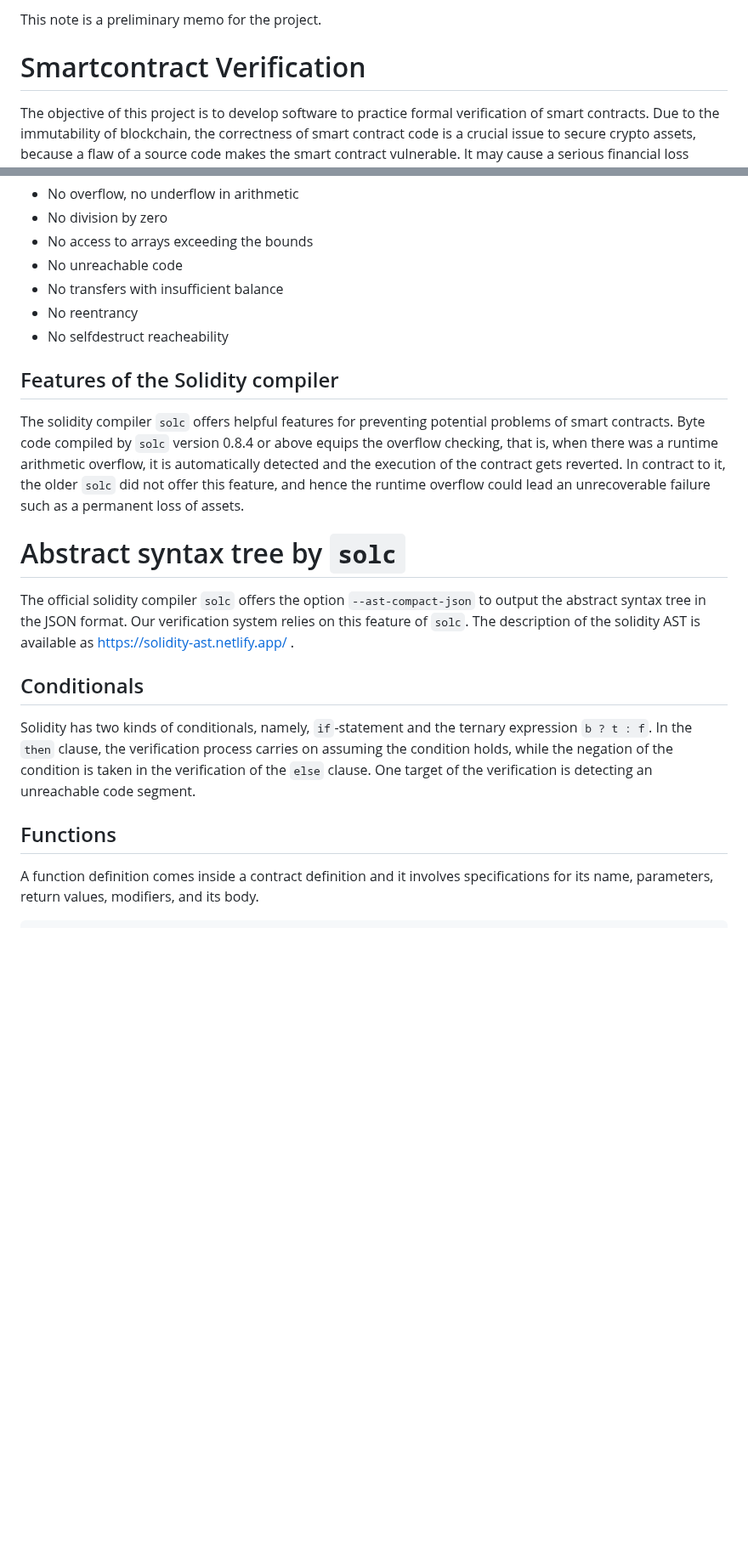
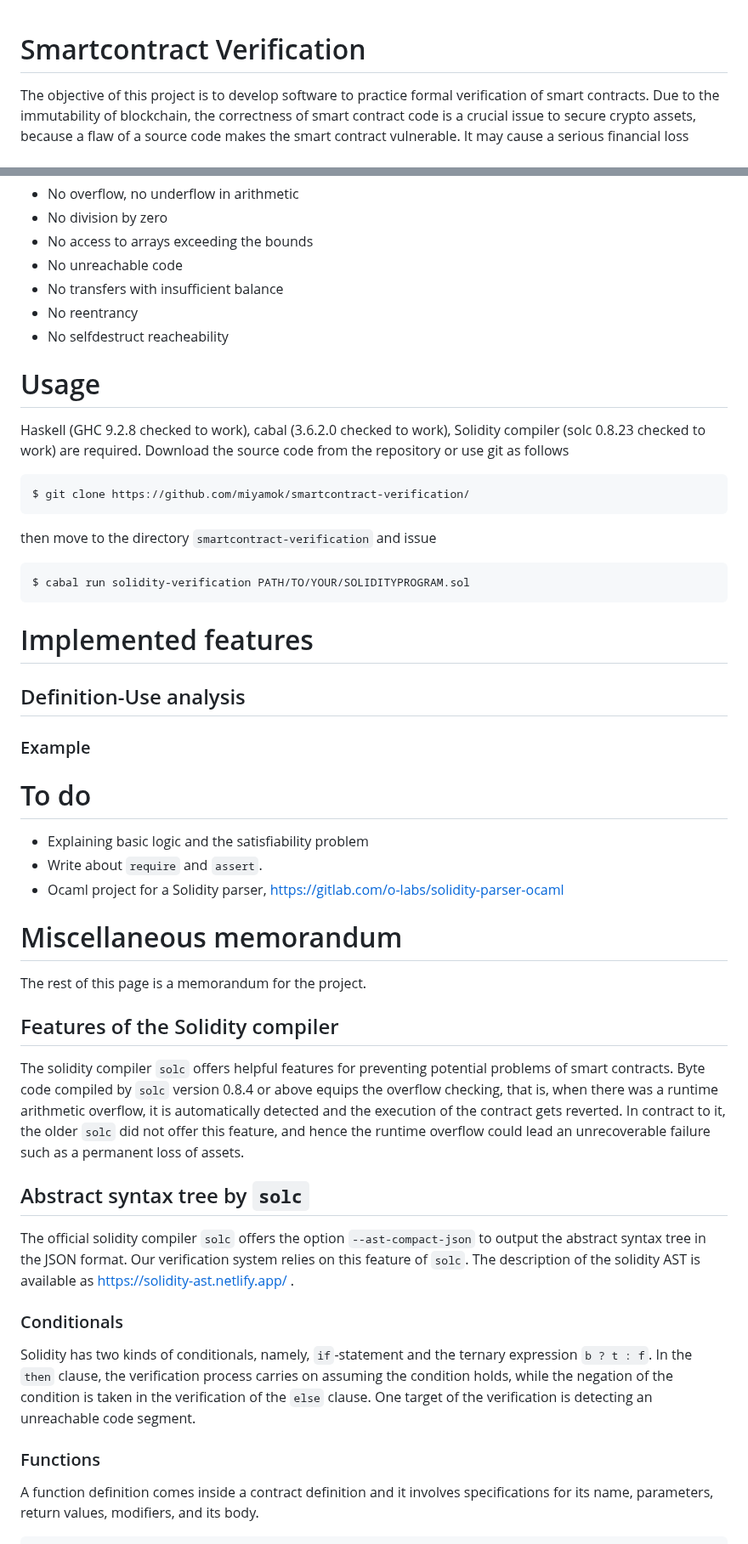
Before and after one commit to miyamok/smartcontract-verification, a Markdown page: README.md, 2 parts joined by grey strips. Shown at 85% size. GitHub-like rendering; blank space fills up the shorter version.

````diff
--- a/README.md
+++ b/README.md
@@ -1,5 +1,3 @@
-This note is a preliminary memo for the project.
-
 # Smartcontract Verification
 The objective of this project is to develop software to practice formal verification of smart contracts.
 Due to the immutability of blockchain, the correctness of smart contract code is a crucial issue to secure crypto assets, because a flaw of a source code makes the smart contract vulnerable.
@@ -16,21 +14,48 @@ The final goal, the correctness of smartcontract, consists of pieces of correctn
 + No selfdestruct reacheability
 <!-- + guaranteeing <code>assert</code> and <code>require</code> -->
 
+# Usage
+Haskell (GHC 9.2.8 checked to work), cabal (3.6.2.0 checked to work), Solidity compiler (solc 0.8.23 checked to work) are required.
+Download the source code from the repository or use git as follows
+```
+$ git clone https://github.com/miyamok/smartcontract-verification/
+```
+then move to the directory <code>smartcontract-verification</code> and issue
+```
+$ cabal run solidity-verification PATH/TO/YOUR/SOLIDITYPROGRAM.sol
+```
+
+# Implemented features
+
+## Definition-Use analysis
+
+### Example
+
+
+# To do
+- Explaining basic logic and the satisfiability problem
+- Write about <code>require</code> and <code>assert</code>.
+- Ocaml project for a Solidity parser, https://gitlab.com/o-labs/solidity-parser-ocaml
+
+# Miscellaneous memorandum
+
+The rest of this page is a memorandum for the project.
+
 ## Features of the Solidity compiler
 The solidity compiler <code>solc</code> offers helpful features for preventing potential problems of smart contracts.
 Byte code compiled by <code>solc</code> version 0.8.4 or above equips the overflow checking, that is, when there was a runtime arithmetic overflow, it is automatically detected and the execution of the contract gets reverted.  In contract to it, the older <code>solc</code> did not offer this feature, and hence the runtime overflow could lead an unrecoverable failure such as a permanent loss of assets.
 
-# Abstract syntax tree by <code>solc</code>
+## Abstract syntax tree by <code>solc</code>
 The official solidity compiler <code>solc</code> offers the option <code>--ast-compact-json</code> to output the abstract syntax tree in the JSON format.
 Our verification system relies on this feature of <code>solc</code>.
 The description of the solidity AST is available as https://solidity-ast.netlify.app/ .
 
-## Conditionals
+### Conditionals
 Solidity has two kinds of conditionals, namely, <code>if</code>-statement and the ternary expression <code>b ? t : f</code>.
 In the <code>then</code> clause, the verification process carries on assuming the condition holds, while the negation of the condition is taken in the verification of the <code>else</code> clause.
 One target of the verification is detecting an unreachable code segment.
 
-## Functions
+### Functions
 
 A function definition comes inside a contract definition and it involves specifications for its name, parameters, return values, modifiers, and its body.
 ```
````
Also changed, not shown: other parts of README.md (+10 -15 lines).
